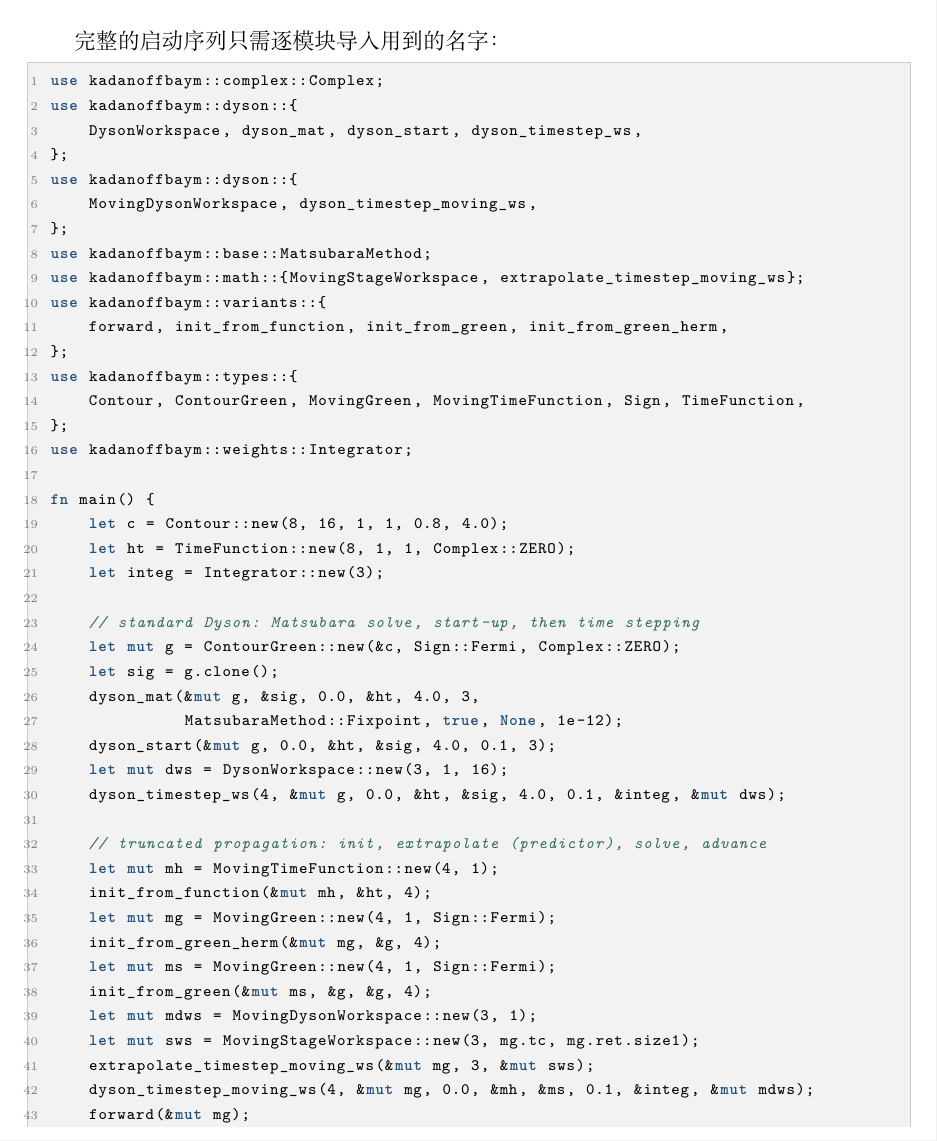
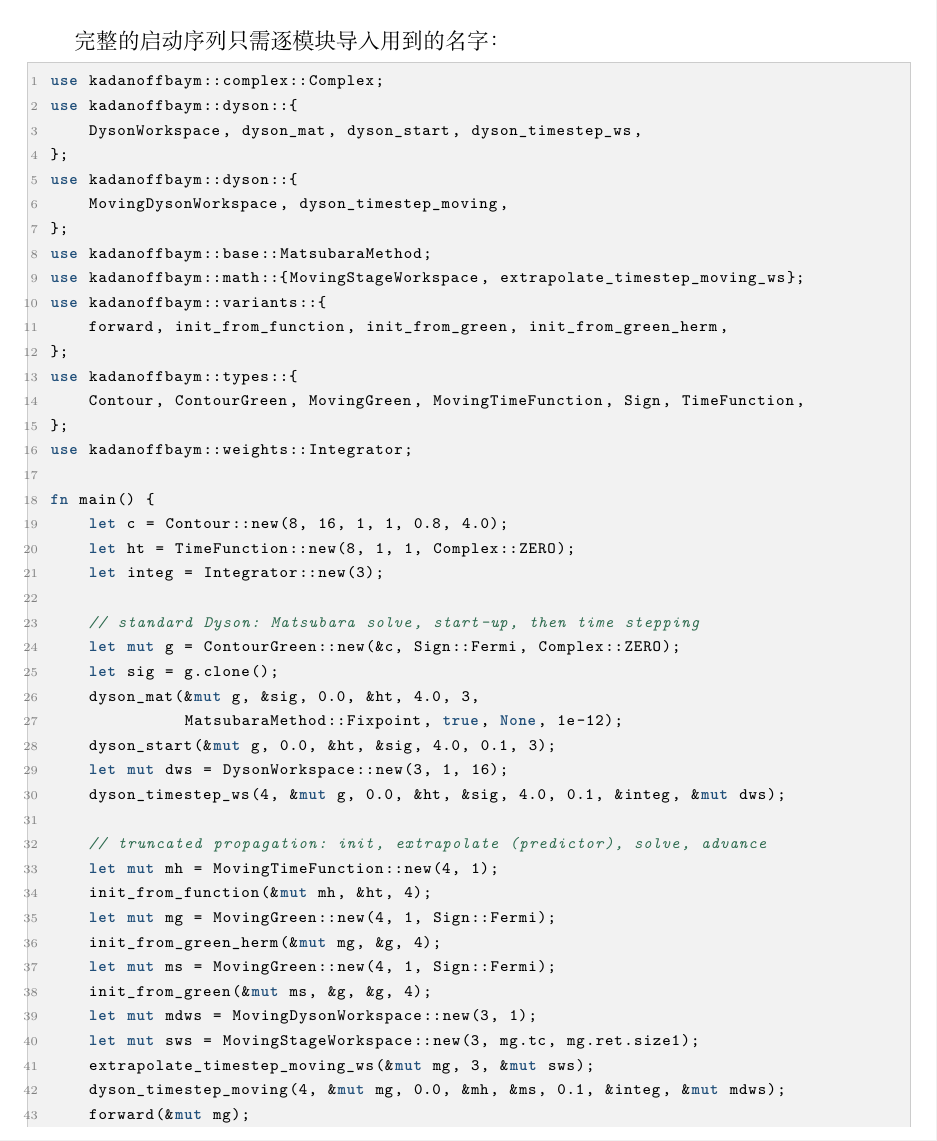
Before and after one commit to huangli712/KadanoffBaym, a LaTeX book (docs/main.tex, which reads docs/chapters/ch14-usage.tex): part of page 80 of 110, cut so that both start at the same text. Compiled offline with XeLaTeX.

Commit message:
use the current moving Dyson entry point in the boot listing

```diff
--- a/docs/chapters/ch14-usage.tex
+++ b/docs/chapters/ch14-usage.tex
@@ -64,7 +64,7 @@ use kadanoffbaym::dyson::{
     DysonWorkspace, dyson_mat, dyson_start, dyson_timestep_ws,
 };
 use kadanoffbaym::dyson::{
-    MovingDysonWorkspace, dyson_timestep_moving_ws,
+    MovingDysonWorkspace, dyson_timestep_moving,
 };
 use kadanoffbaym::base::MatsubaraMethod;
 use kadanoffbaym::math::{MovingStageWorkspace, extrapolate_timestep_moving_ws};
@@ -100,7 +100,7 @@ fn main() {
     let mut mdws = MovingDysonWorkspace::new(3, 1);
     let mut sws = MovingStageWorkspace::new(3, mg.tc, mg.ret.size1);
     extrapolate_timestep_moving_ws(&mut mg, 3, &mut sws);
-    dyson_timestep_moving_ws(4, &mut mg, 0.0, &mh, &ms, 0.1, &integ, &mut mdws);
+    dyson_timestep_moving(4, &mut mg, 0.0, &mh, &ms, 0.1, &integ, &mut mdws);
     forward(&mut mg);
 }
 \end{lstlisting}
```
